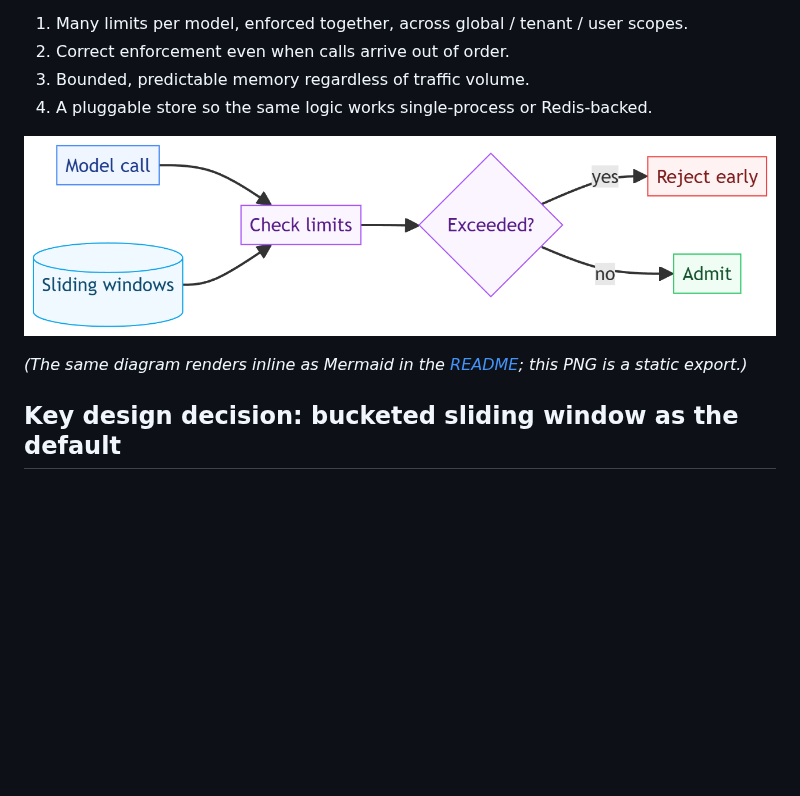
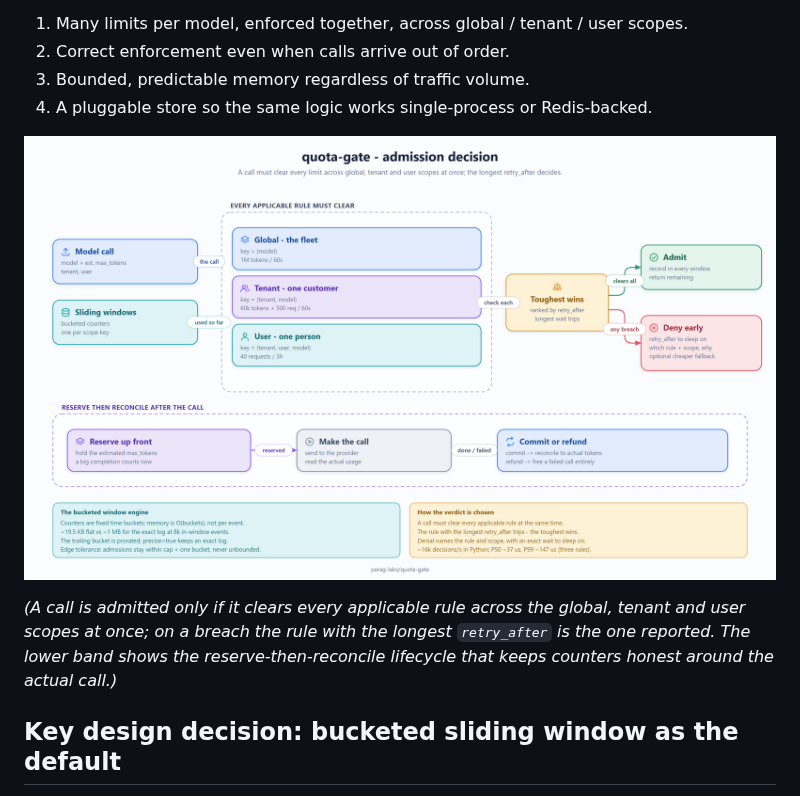
Before and after one commit to parag-labs/quota-gate, a Markdown page: DESIGN.md, the part around the change. Rendered like a GitHub page; pictures changed too: docs/diagrams/admission-decision.png; blank space fills up the shorter version.

Commit message:
Regenerate admission-decision diagram in flat-design style
Replace the exported Mermaid diagram with a hand-built flat-design SVG
that explains how a call is admitted. The center panel shows the three
scope rules (global / tenant / user) that must all clear at once, each
labelled with its real key shape and an example limit. A call that clears
every rule is admitted and recorded in every window; if any rule breaches,
the rule with the longest retry_after is the one reported, so the toughest
limit wins. The lower band shows the reserve-then-reconcile lifecycle -
reserve the estimated max_tokens up front, then commit to the actual usage
or refund a failed call - and two notes cover the bucketed window engine's
bounded memory and how the deny verdict is chosen.

The SVG is the new source of truth; the PNG is a 2x render of it.

```diff
--- a/DESIGN.md
+++ b/DESIGN.md
@@ -23,7 +23,7 @@ discovering the cap in production. Concretely:
 
 ![admission decision](docs/diagrams/admission-decision.png)
 
-*(The same diagram renders inline as Mermaid in the [README](README.md#how-it-works); this PNG is a static export.)*
+*(A call is admitted only if it clears every applicable rule across the global, tenant and user scopes at once; on a breach the rule with the longest `retry_after` is the one reported. The lower band shows the reserve-then-reconcile lifecycle that keeps counters honest around the actual call.)*
 
 ## Key design decision: bucketed sliding window as the default
 
```
Also changed, not shown: 1 other file.
